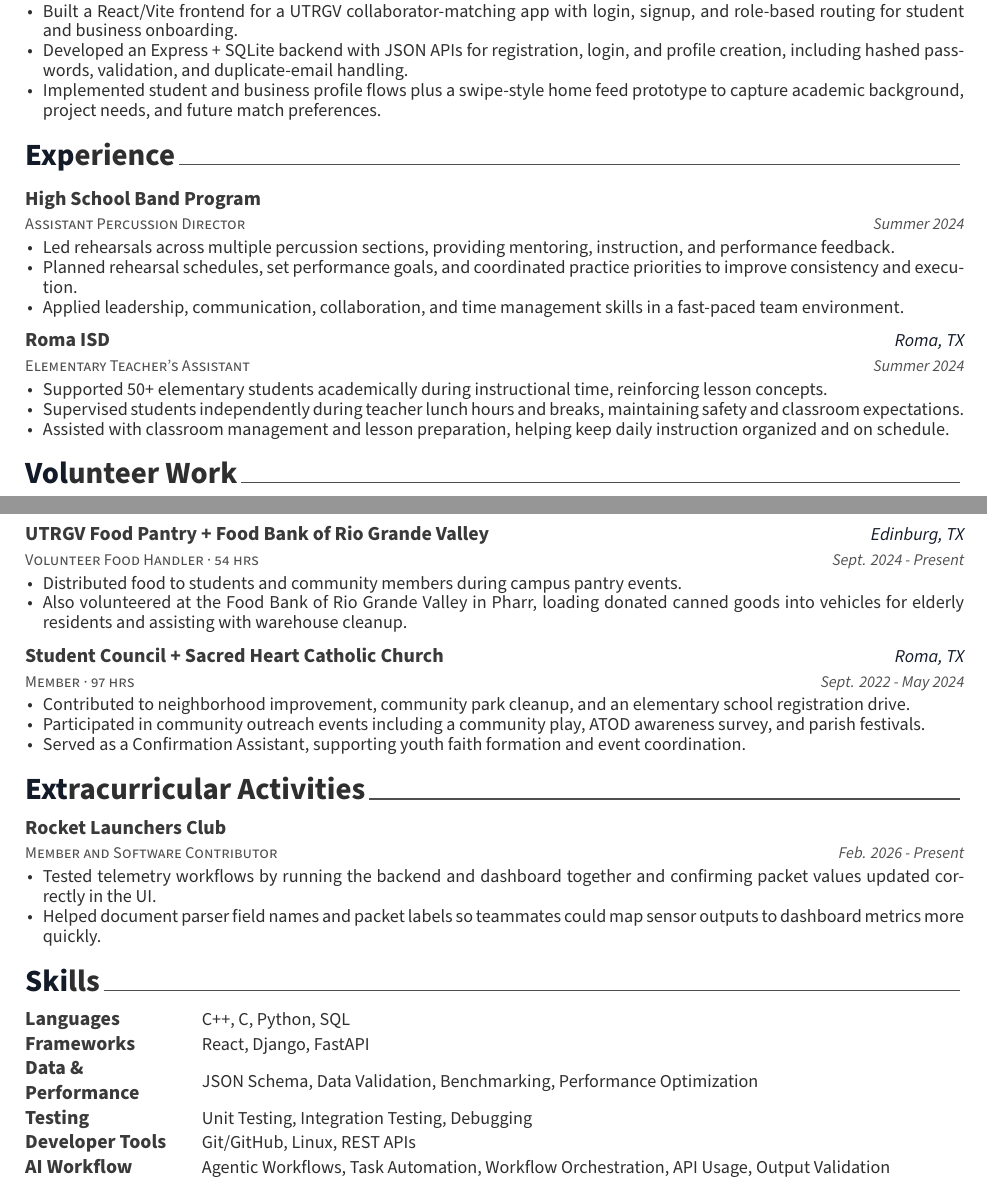
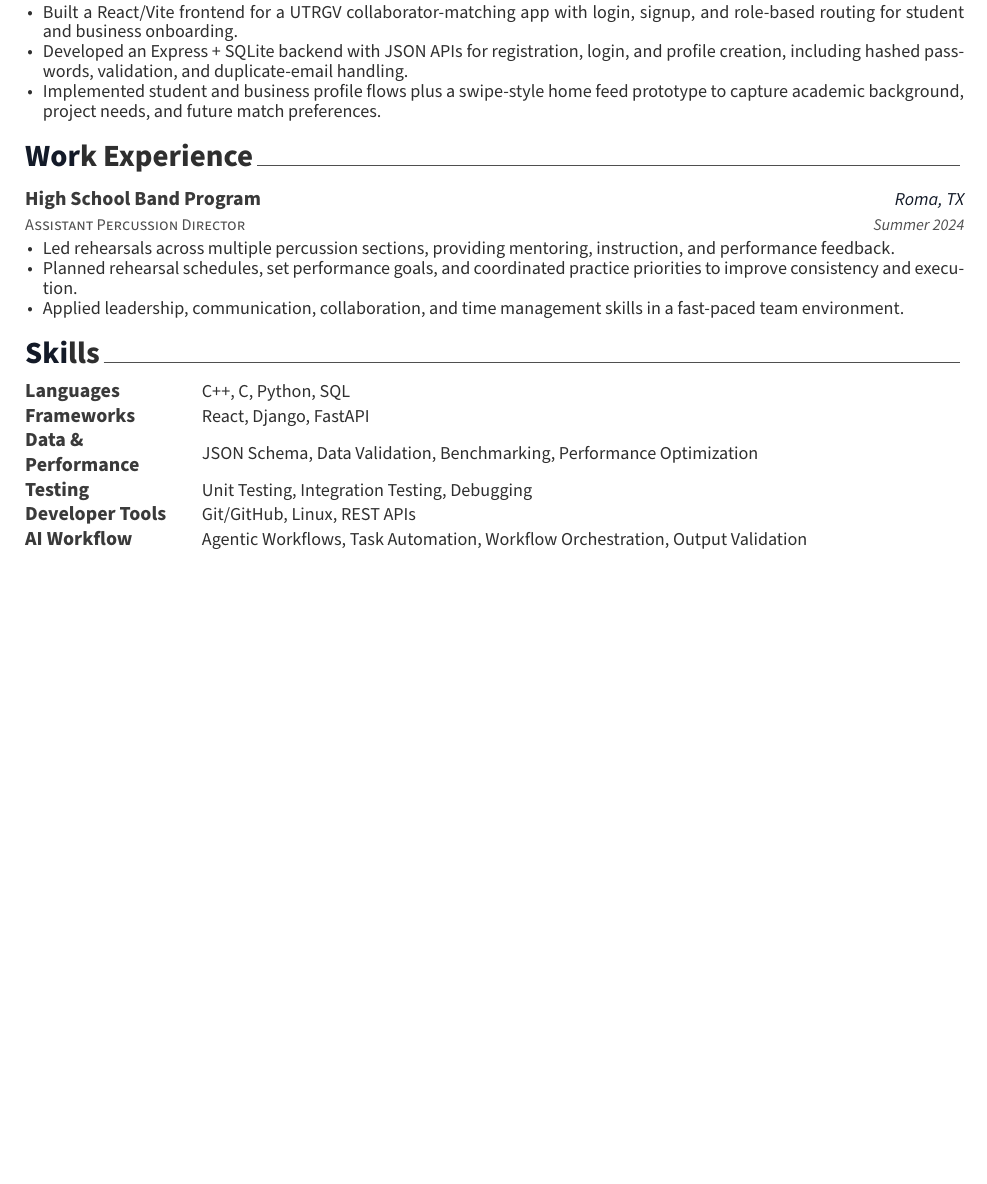
Before and after one commit to luiscarlosgarcia1/resume-generator, a LaTeX CV (examples/resume.tex, which reads examples/resume/experience.tex, examples/resume/skills.tex): two parts of pages 1 and 2 of 2 before the commit and part of the page after it, the two joined at a grey line, cut so that both start at the same text, the shorter picture padded with empty space. Compiled offline with XeLaTeX; a missing font is replaced by an installed copy or a similar font; a LaTeX package or settings file that is missing is left out.

Commit message:
customized for cs purposes

```diff
--- a/examples/resume/experience.tex
+++ b/examples/resume/experience.tex
@@ -1,7 +1,7 @@
 %-------------------------------------------------------------------------------
 %	SECTION TITLE
 %-------------------------------------------------------------------------------
-\cvsection{Experience}
+\cvsection{Work Experience}
 
 
 %-------------------------------------------------------------------------------
@@ -13,7 +13,7 @@
   \cventry
     {Assistant Percussion Director} % Role
     {High School Band Program} % Organization
-    {} % Location
+    {Roma, TX} % Location
     {Summer 2024} % Date(s)
     {
       \begin{cvitems}
@@ -24,18 +24,18 @@
     }
 
 %---------------------------------------------------------
-  \cventry
-    {Elementary Teacher's Assistant} % Role
-    {Roma ISD} % Organization
-    {Roma, TX} % Location
-    {Summer 2024} % Date(s)
-    {
-      \begin{cvitems}
-        \item {Supported 50+ elementary students academically during instructional time, reinforcing lesson concepts.}
-        \item {Supervised students independently during teacher lunch hours and breaks, maintaining safety and classroom expectations.}
-        \item {Assisted with classroom management and lesson preparation, helping keep daily instruction organized and on schedule.}
-      \end{cvitems}
-    }
+% \cventry
+%   {Elementary Teacher's Assistant} % Role
+%   {Roma ISD} % Organization
+%   {Roma, TX} % Location
+%   {Summer 2024} % Date(s)
+%   {
+%     \begin{cvitems}
+%       \item {Supported 50+ elementary students academically during instructional time, reinforcing lesson concepts.}
+%       \item {Supervised students independently during teacher lunch hours and breaks, maintaining safety and classroom expectations.}
+%       \item {Assisted with classroom management and lesson preparation, helping keep daily instruction organized and on schedule.}
+%     \end{cvitems}
+%   }
 
 %---------------------------------------------------------
 \end{cventries}
--- a/examples/resume/skills.tex
+++ b/examples/resume/skills.tex
@@ -52,7 +52,7 @@
 %---------------------------------------------------------
   \cvskill
     {AI Workflow} % Category
-    {Agentic Workflows, Task Automation, Workflow Orchestration, API Usage, Output Validation} % Skills
+    {Agentic Workflows, Task Automation, Workflow Orchestration, Output Validation} % Skills
 
 %---------------------------------------------------------
 \end{cvskills}
```
Also changed, not shown: examples/resume.tex (+2 -2 lines), examples/resume/education.tex (+2 -2 lines), examples/resume/summary.tex (+1 -1 lines), examples/resume.pdf.
